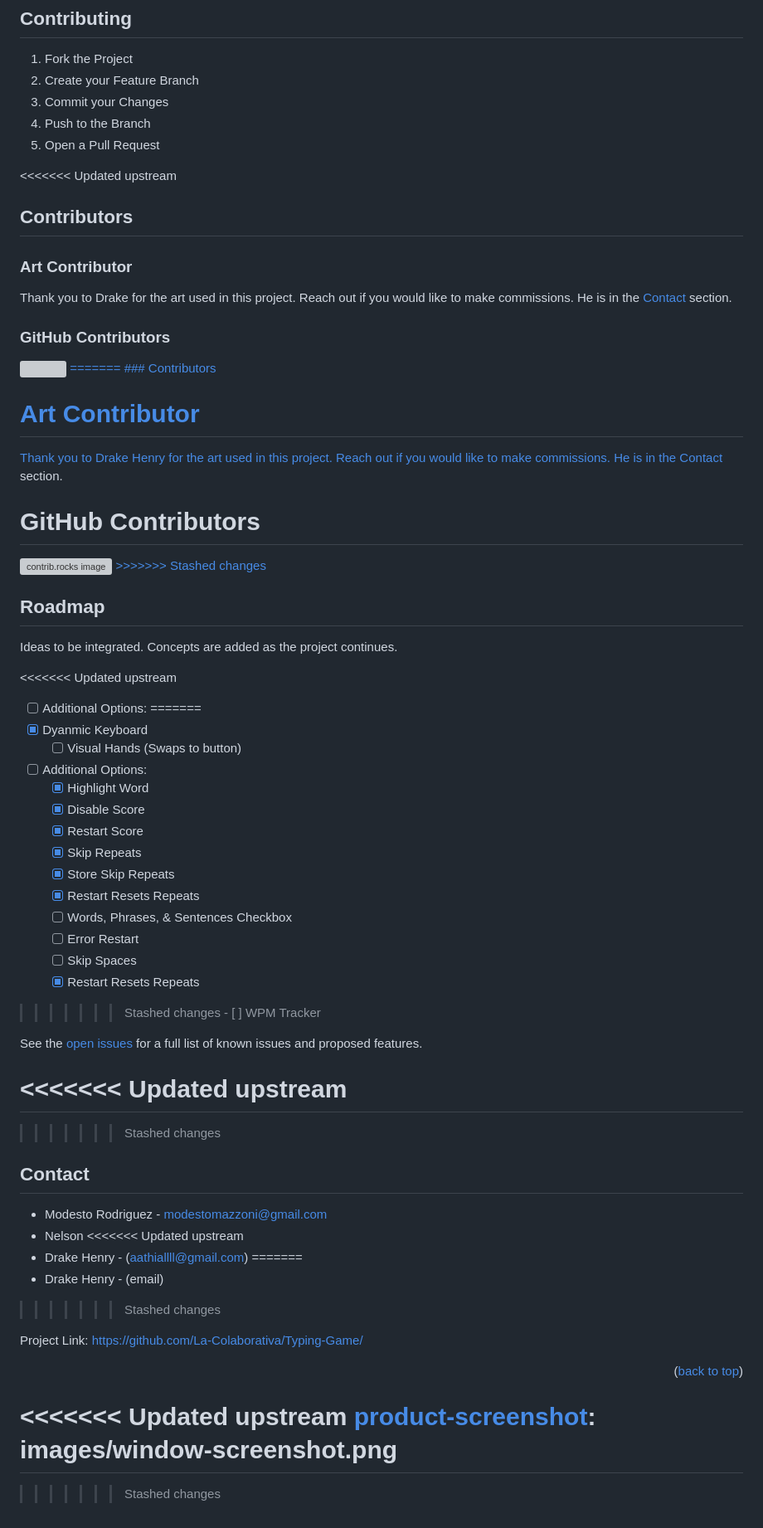
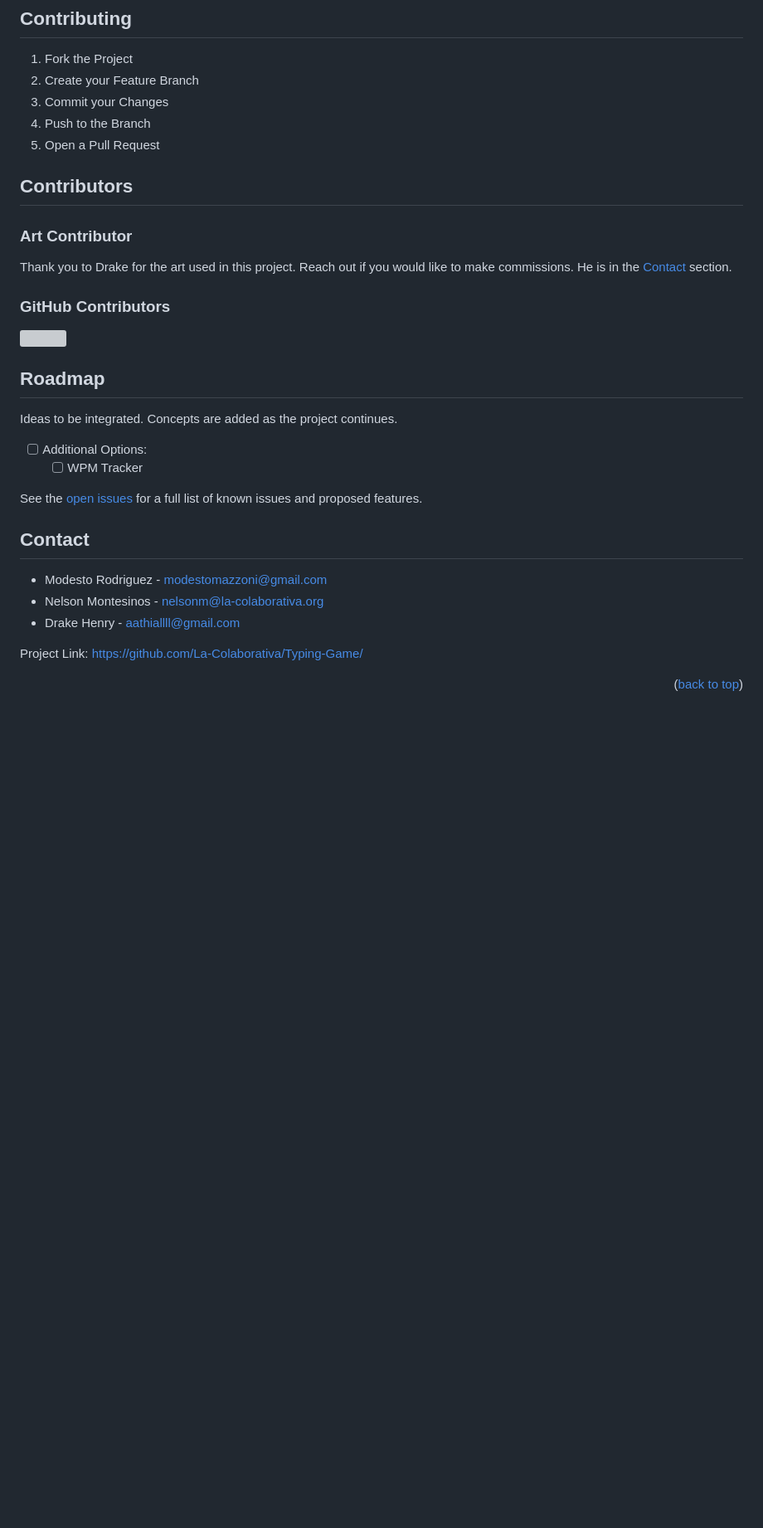
Before and after one commit to La-Colaborativa/Typing-Game, a Markdown page: README.md, the part around the change. Shown at 83% size. GitHub-like rendering; blank space fills up the shorter version; grey boxes are pictures that could not be loaded.

Commit message:
v0.4.2
README issue.

```diff
--- a/README.md
+++ b/README.md
@@ -91,7 +91,6 @@ Quick and concise way of starting the application up on your end.
 4. Push to the Branch
 5. Open a Pull Request
 
-<<<<<<< Updated upstream
 ## Contributors
 
 ### Art Contributor
@@ -101,17 +100,6 @@ Thank you to Drake for the art used in this project. Reach out if you would like
 
 <a href="https://github.com/La-Colaborativa/Typing-Game/graphs/contributors">
   <img src="https://contrib.rocks/image?repo=La-Colaborativa/Typing-Game"/>
-=======
-### Contributors
-
-# Art Contributor
-Thank you to Drake Henry for the art used in this project. Reach out if you would like to make commissions. He is in the <a href="#contact">Contact</a> section.
-
-# GitHub Contributors
-
-<a href="https://github.com/La-Colaborativa/Typing-Game/graphs/contributors">
-  <img src="https://contrib.rocks/image?repo=La-Colaborativa/Typing-Game" alt="contrib.rocks image" />
->>>>>>> Stashed changes
 </a>
 
 
@@ -120,49 +108,21 @@ Thank you to Drake Henry for the art used in this project. Reach out if you woul
 
 Ideas to be integrated. Concepts are added as the project continues.
 
-<<<<<<< Updated upstream
 - [ ] Additional Options:
-=======
-- [x] Dyanmic Keyboard
-    - [ ] Visual Hands (Swaps to button)
-- [ ] Additional Options:
-    - [x] Highlight Word
-    - [x] Disable Score
-    - [x] Restart Score
-    - [x] Skip Repeats
-    - [x] Store Skip Repeats
-    - [x] Restart Resets Repeats
-    - [ ] Words, Phrases, & Sentences Checkbox
-    - [ ] Error Restart
-    - [ ] Skip Spaces
-    - [x] Restart Resets Repeats
->>>>>>> Stashed changes
     - [ ] WPM Tracker
 
 See the [open issues](https://github.com/La-Colaborativa/Typing-Game/issues) for a full list of known issues and proposed features.
 
-<<<<<<< Updated upstream
-=======
-
->>>>>>> Stashed changes
 <!-- CONTACT -->
 ## Contact
 
 - Modesto Rodriguez - modestomazzoni@gmail.com
-- Nelson
-<<<<<<< Updated upstream
-- Drake Henry - (aathiallll@gmail.com)
-=======
-- Drake Henry - (email)
->>>>>>> Stashed changes
+- Nelson Montesinos - nelsonm@la-colaborativa.org
+- Drake Henry - aathiallll@gmail.com
 
 Project Link: [https://github.com/La-Colaborativa/Typing-Game/](https://github.com/La-Colaborativa/Typing-Game/)
 
 <p align="right">(<a href="#readme-top">back to top</a>)</p>
 
 <!-- Markdown Images -->
-<<<<<<< Updated upstream
 [product-screenshot]: images/window-screenshot.png
-=======
-[product-screenshot]: images/window-screenshot.png
->>>>>>> Stashed changes
```
